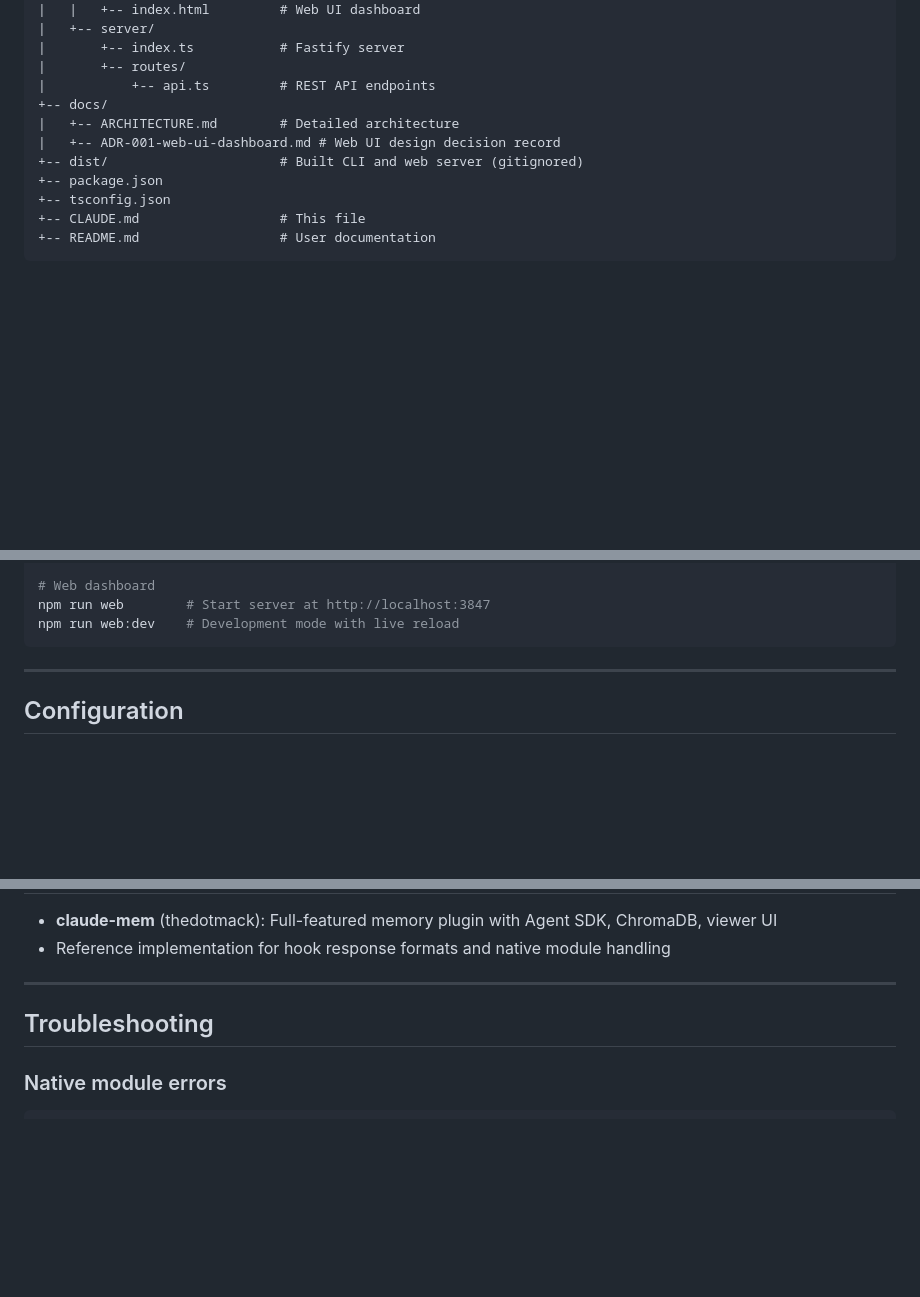
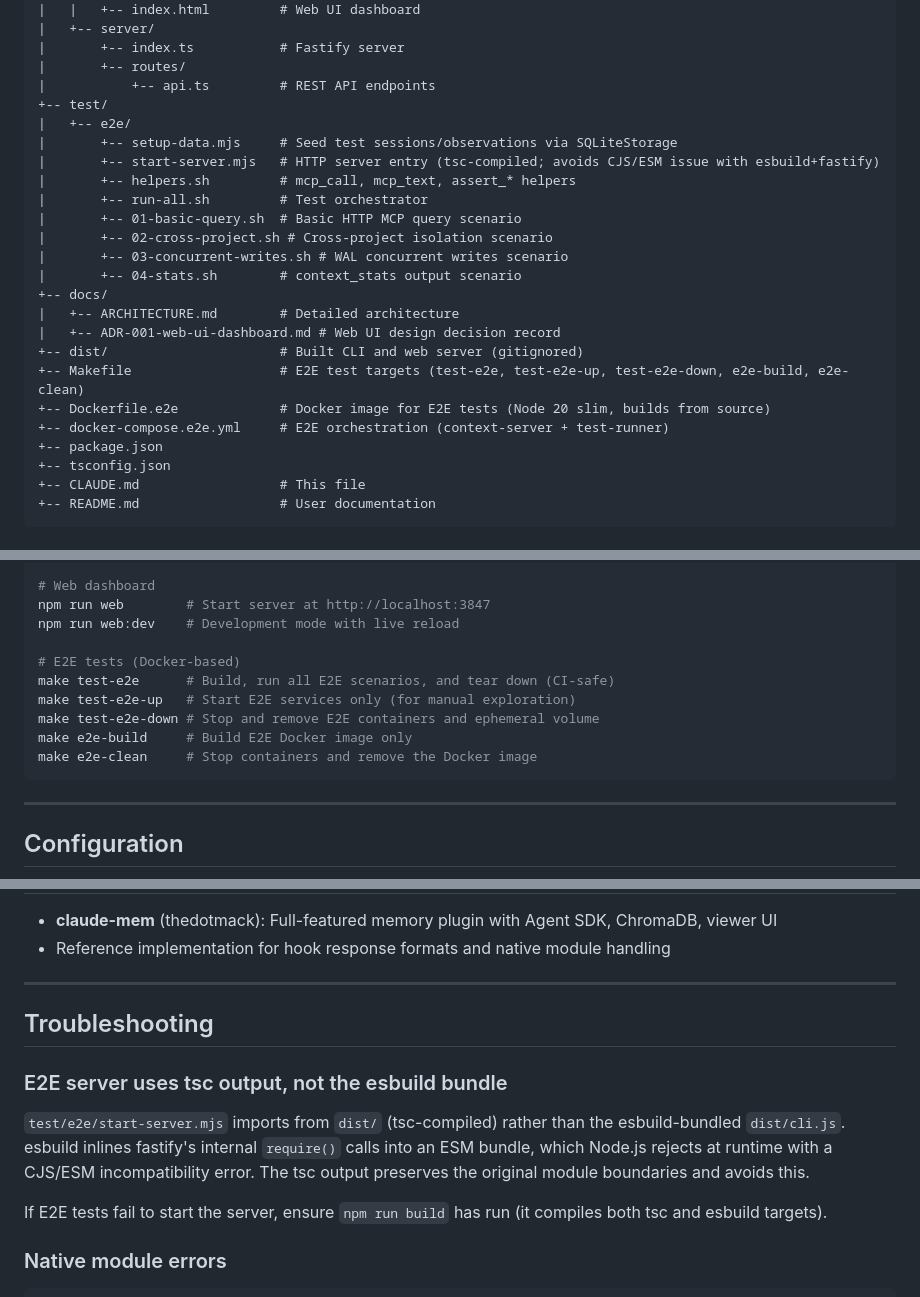
Before and after one commit to mrlesmithjr/claude-context-manager, a Markdown page: CLAUDE.md, 3 parts joined by grey strips. GitHub-like rendering; blank space fills up the shorter version.

Commit message:
docs: update CLAUDE.md for v0.8.26 E2E test harness
refs #46

````diff
--- a/CLAUDE.md
+++ b/CLAUDE.md
@@ -210,10 +210,23 @@ claude-context-manager/
 |       +-- index.ts           # Fastify server
 |       +-- routes/
 |           +-- api.ts         # REST API endpoints
++-- test/
+|   +-- e2e/
+|       +-- setup-data.mjs     # Seed test sessions/observations via SQLiteStorage
+|       +-- start-server.mjs   # HTTP server entry (tsc-compiled; avoids CJS/ESM issue with esbuild+fastify)
+|       +-- helpers.sh         # mcp_call, mcp_text, assert_* helpers
+|       +-- run-all.sh         # Test orchestrator
+|       +-- 01-basic-query.sh  # Basic HTTP MCP query scenario
+|       +-- 02-cross-project.sh # Cross-project isolation scenario
+|       +-- 03-concurrent-writes.sh # WAL concurrent writes scenario
+|       +-- 04-stats.sh        # context_stats output scenario
 +-- docs/
 |   +-- ARCHITECTURE.md        # Detailed architecture
 |   +-- ADR-001-web-ui-dashboard.md # Web UI design decision record
 +-- dist/                      # Built CLI and web server (gitignored)
++-- Makefile                   # E2E test targets (test-e2e, test-e2e-up, test-e2e-down, e2e-build, e2e-clean)
++-- Dockerfile.e2e             # Docker image for E2E tests (Node 20 slim, builds from source)
++-- docker-compose.e2e.yml     # E2E orchestration (context-server + test-runner)
 +-- package.json
 +-- tsconfig.json
 +-- CLAUDE.md                  # This file
@@ -449,6 +462,13 @@ npm run import -- --source <path> --project <target> [--filter <text>] [--dry-ru
 # Web dashboard
 npm run web        # Start server at http://localhost:3847
 npm run web:dev    # Development mode with live reload
+
+# E2E tests (Docker-based)
+make test-e2e      # Build, run all E2E scenarios, and tear down (CI-safe)
+make test-e2e-up   # Start E2E services only (for manual exploration)
+make test-e2e-down # Stop and remove E2E containers and ephemeral volume
+make e2e-build     # Build E2E Docker image only
+make e2e-clean     # Stop containers and remove the Docker image
 ```
 
 ---
@@ -520,6 +540,12 @@ When installed via `/plugin install context-manager`, Claude Code:
 
 ## Troubleshooting
 
+### E2E server uses tsc output, not the esbuild bundle
+
+`test/e2e/start-server.mjs` imports from `dist/` (tsc-compiled) rather than the esbuild-bundled `dist/cli.js`. esbuild inlines fastify's internal `require()` calls into an ESM bundle, which Node.js rejects at runtime with a CJS/ESM incompatibility error. The tsc output preserves the original module boundaries and avoids this.
+
+If E2E tests fail to start the server, ensure `npm run build` has run (it compiles both tsc and esbuild targets).
+
 ### Native module errors
 ```bash
 # Rebuild native modules
````
Also changed, not shown: other parts of CLAUDE.md (+1 -1 lines).
